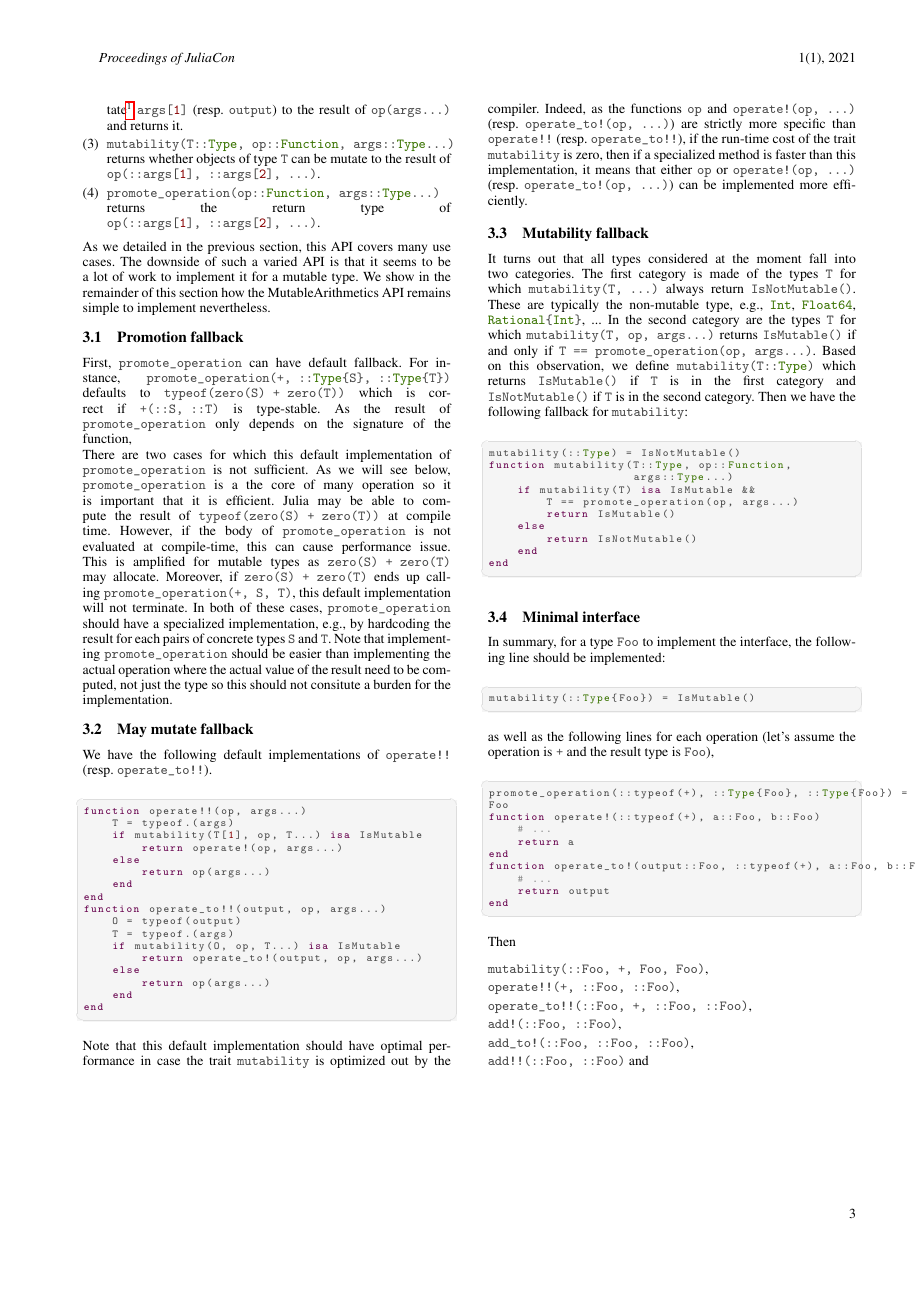
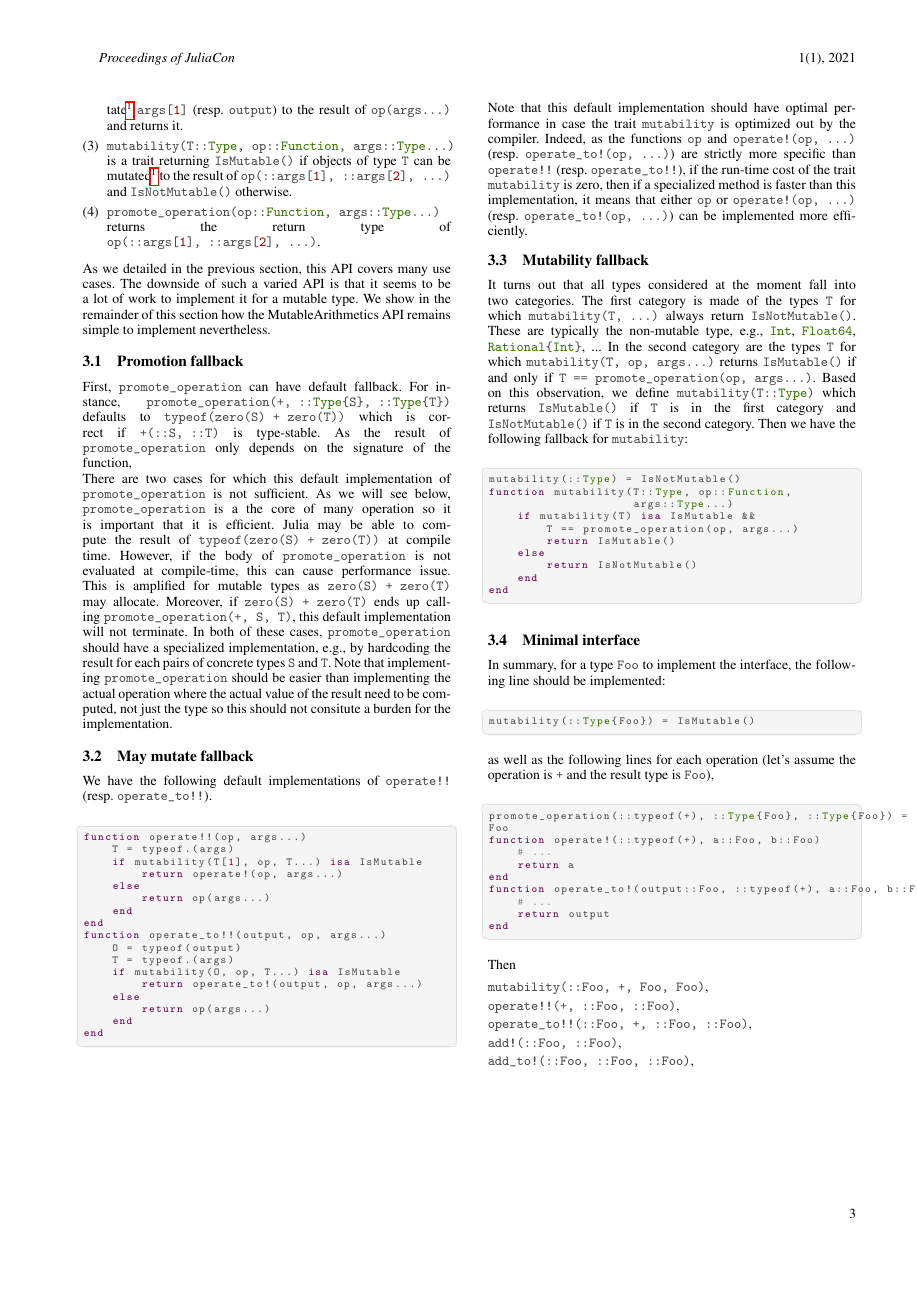
Before and after one commit to jump-dev/MutableArithmetics.jl, a LaTeX document (paper/paper.tex): page 3 of 5. Compiled offline with pdfLaTeX.

Commit message:
Small improvement

```diff
--- a/paper/paper.tex
+++ b/paper/paper.tex
@@ -210,7 +210,7 @@ the additive identity element.
 \begin{enumerate}
   \item \lstinline|operate!!(op::Function, args...)| (resp. \lstinline|operate_to!!(output, op::Function, args...)|) returns the result of \lstinline|op(args...)| and may mutate \lstinline|args[1]| (resp. \lstinline|output|).
   \item \lstinline|operate!(op::Function, args...)| (resp. \lstinline|operate_to!(output, op::Function, args...)|) mutate\cref{foot:mutate} \lstinline|args[1]| (resp. \lstinline|output|) to the result of \lstinline|op(args...)| and returns it.
-  \item \lstinline|mutability(T::Type, op::Function, args::Type...)| returns whether objects of type \lstinline|T| can be mutate to the result of \lstinline|op(::args[1], ::args[2], ...)|.
+  \item \lstinline|mutability(T::Type, op::Function, args::Type...)| is a trait returning \lstinline|IsMutable()| if objects of type \lstinline|T| can be mutated\cref{foot:mutate} to the result of \lstinline|op(::args[1], ::args[2], ...)| and \lstinline|IsNotMutable()| otherwise.
   \item \lstinline|promote_operation(op::Function, args::Type...)| returns the return type of \lstinline|op(::args[1], ::args[2], ...)|.
 \end{enumerate}
 
```
